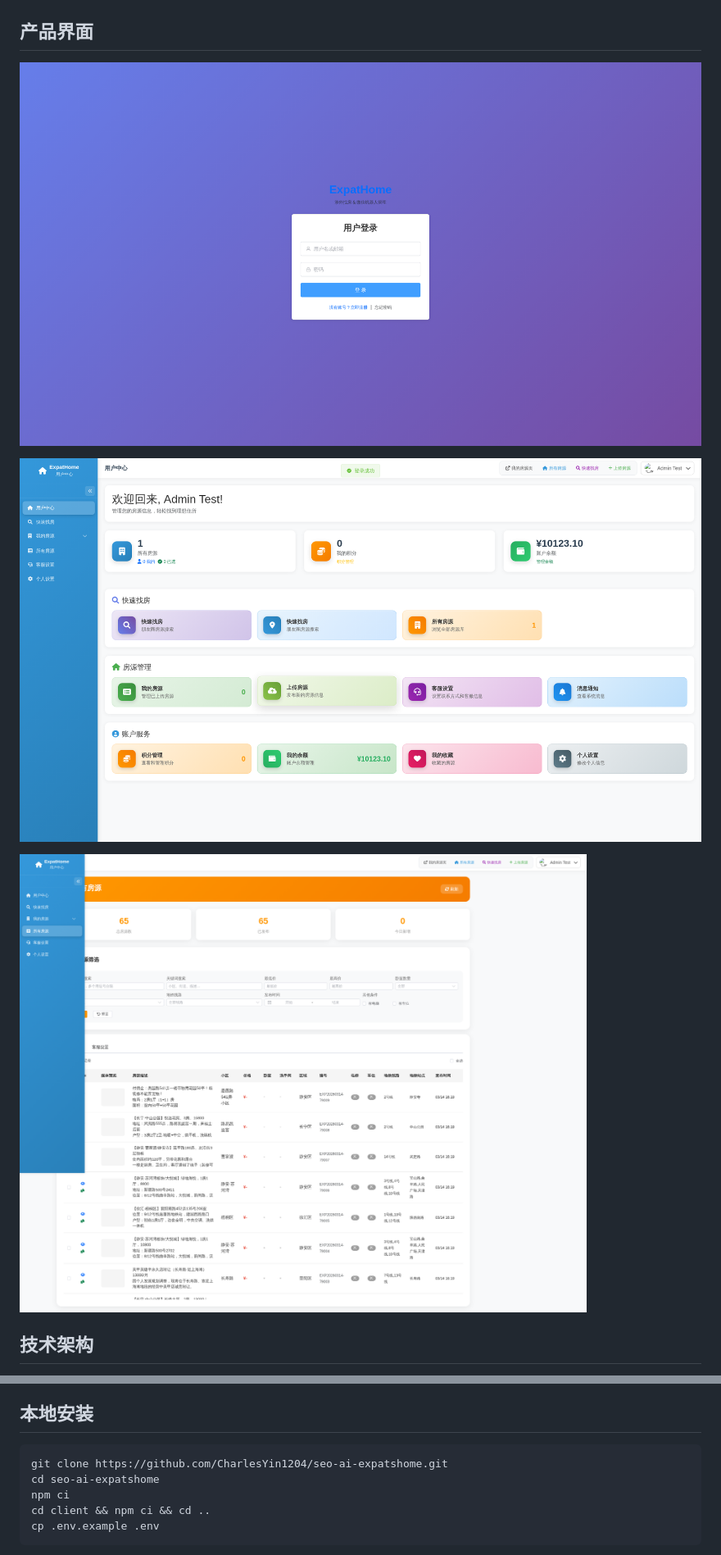
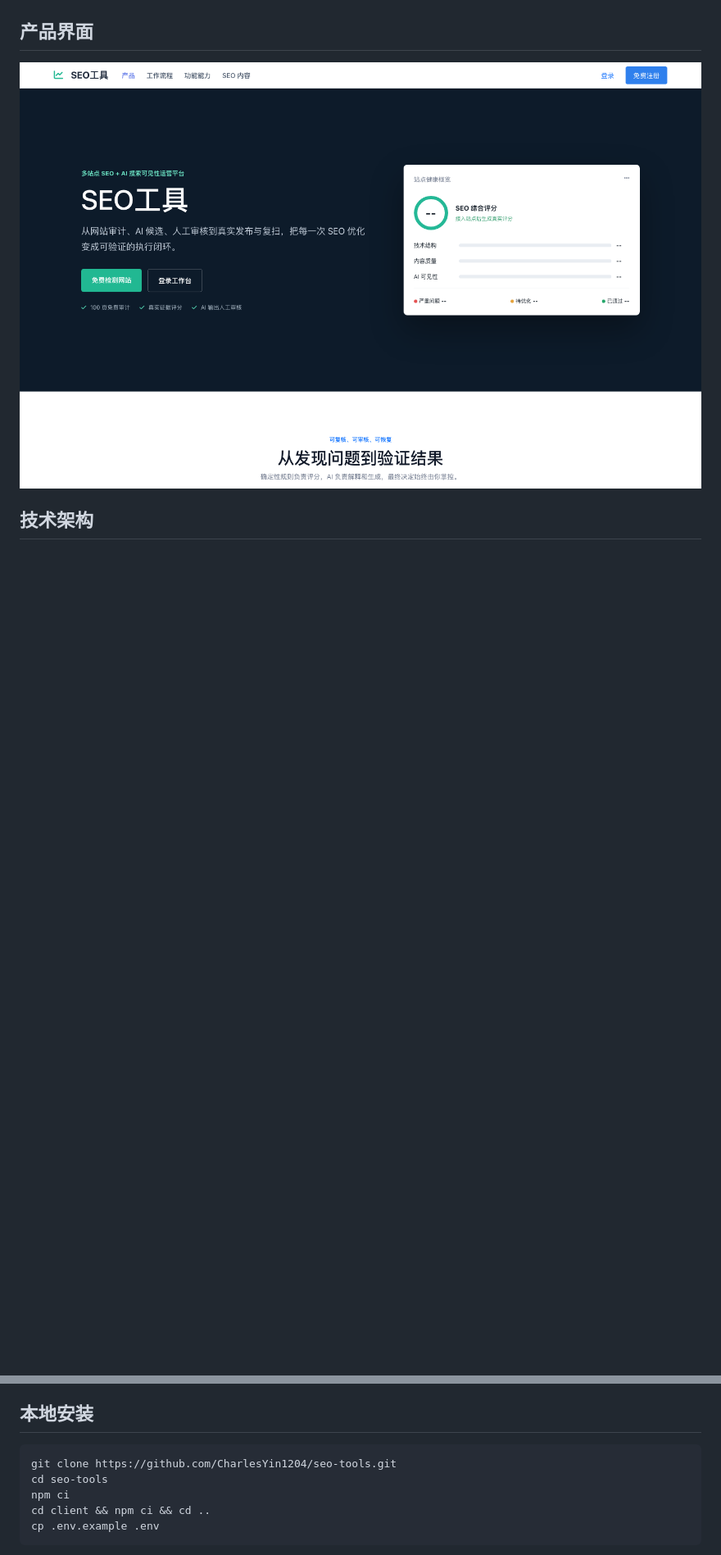
Before and after one commit to CharlesYin1204/seo-tools, a Markdown page: README.md, 2 parts joined by grey strips. Shown at 82% size. Drawn GitHub-style; pictures changed too: screenshot-1-login.png (deleted), screenshot-2-dashboard.png (deleted), screenshot-3-all-properties-full.png (deleted); blank space fills up the shorter version.

````diff
--- a/README.md
+++ b/README.md
@@ -14,11 +14,7 @@ ExpatHome 是面向涉外租售业务的房源、客户和内容运营系统，
 
 ## 产品界面
 
-![登录页](screenshot-1-login.png)
-
-![运营总览](screenshot-2-dashboard.png)
-
-![房源管理](screenshot-3-all-properties-full.png)
+![SEO工具电脑端首页](screenshot-seo-tools-desktop.png)
 
 ## 技术架构
 
@@ -36,8 +32,8 @@ ExpatHome 是面向涉外租售业务的房源、客户和内容运营系统，
 ## 本地安装
 
 ```bash
-git clone https://github.com/CharlesYin1204/seo-ai-expatshome.git
-cd seo-ai-expatshome
+git clone https://github.com/CharlesYin1204/seo-tools.git
+cd seo-tools
 npm ci
 cd client && npm ci && cd ..
 cp .env.example .env
````
Also changed, not shown: other parts of README.md (+11 -11 lines), screenshot-4-all-properties-header.png (deleted), screenshot-error.png (deleted), 10 other files.
